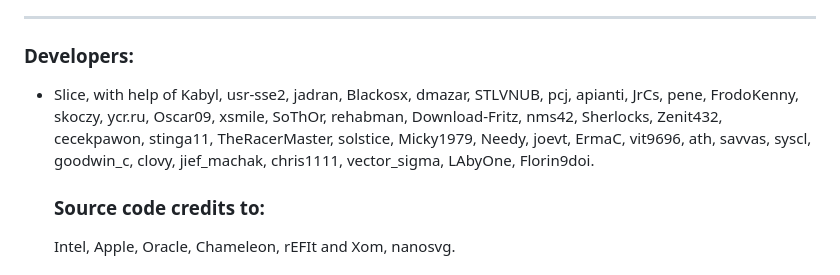
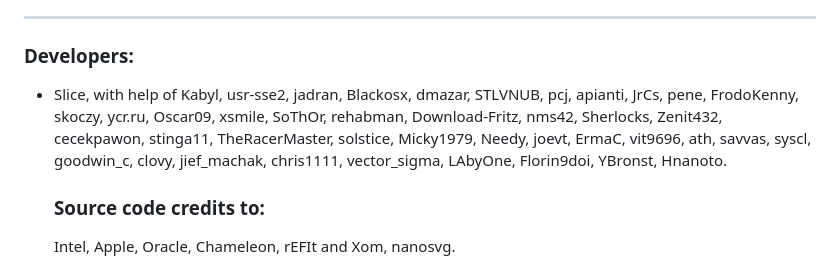
Before and after one commit to CloverHackyColor/Clover-Documentation, a Markdown page: README.md, the part around the change. GitHub-like rendering.

Commit message:
Add contributors YBronst and Hnanoto to README

```diff
--- a/README.md
+++ b/README.md
@@ -19,8 +19,7 @@
 
 ### Developers:
 
-*   Slice, with help of Kabyl, usr-sse2, jadran, Blackosx, dmazar, STLVNUB, pcj, apianti, JrCs, pene, FrodoKenny, skoczy, ycr.ru, Oscar09, xsmile, SoThOr, rehabman, Download-Fritz, nms42, Sherlocks, Zenit432, cecekpawon, stinga11, TheRacerMaster, solstice, Micky1979, Needy, joevt, ErmaC, vit9696, ath, savvas, syscl, goodwin\_c, clovy, jief\_machak, chris1111, vector\_sigma, LAbyOne, Florin9doi.
-
+*   Slice, with help of Kabyl, usr-sse2, jadran, Blackosx, dmazar, STLVNUB, pcj, apianti, JrCs, pene, FrodoKenny, skoczy, ycr.ru, Oscar09, xsmile, SoThOr, rehabman, Download-Fritz, nms42, Sherlocks, Zenit432, cecekpawon, stinga11, TheRacerMaster, solstice, Micky1979, Needy, joevt, ErmaC, vit9696, ath, savvas, syscl, goodwin_c, clovy, jief_machak, chris1111, vector_sigma, LAbyOne, Florin9doi, YBronst, Hnanoto.
     ### Source code credits to:
     Intel, Apple, Oracle, Chameleon, rEFIt and Xom, nanosvg.
 
```
